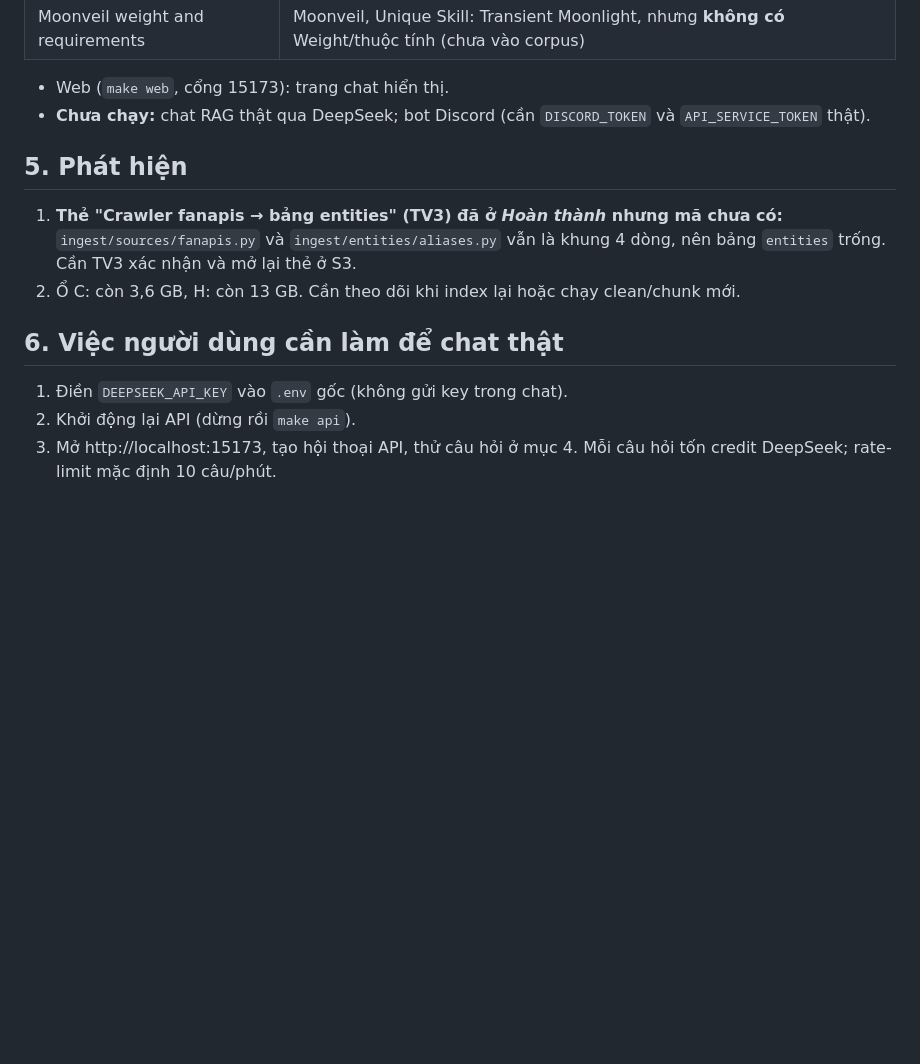
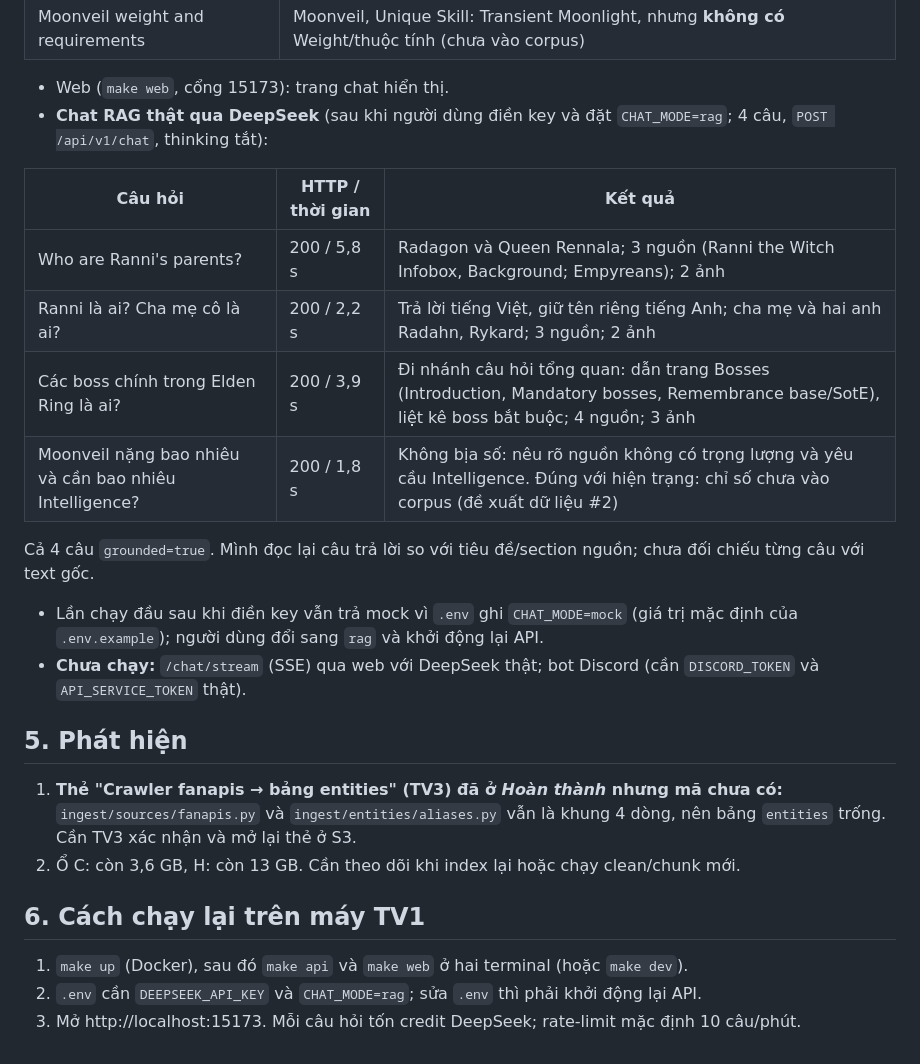
Before and after one commit to HoanBuCon/Index-Beast, a Markdown page: docs/handover/2026-11-01_s3-tv1_techstack-rag-va-setup-may-tv1.md, the part around the change. GitHub-like rendering; blank space fills up the shorter version.

Commit message:
docs(handover): record live RAG chat results on TV1 machine
Co-Authored-By: Claude Opus 5.5 <noreply@anthropic.com>

```diff
--- a/docs/handover/2026-11-01_s3-tv1_techstack-rag-va-setup-may-tv1.md
+++ b/docs/handover/2026-11-01_s3-tv1_techstack-rag-va-setup-may-tv1.md
@@ -59,15 +59,26 @@ Không clean/chunk lại: bản chính thức đã có, và sửa cleaner ở PR
 | Moonveil weight and requirements | Moonveil, Unique Skill: Transient Moonlight, nhưng **không có** Weight/thuộc tính (chưa vào corpus) |
 
 - Web (`make web`, cổng 15173): trang chat hiển thị.
-- **Chưa chạy:** chat RAG thật qua DeepSeek; bot Discord (cần `DISCORD_TOKEN` và `API_SERVICE_TOKEN` thật).
+- **Chat RAG thật qua DeepSeek** (sau khi người dùng điền key và đặt `CHAT_MODE=rag`; 4 câu, `POST /api/v1/chat`, thinking tắt):
+
+| Câu hỏi | HTTP / thời gian | Kết quả |
+|---|---|---|
+| Who are Ranni's parents? | 200 / 5,8 s | Radagon và Queen Rennala; 3 nguồn (Ranni the Witch Infobox, Background; Empyreans); 2 ảnh |
+| Ranni là ai? Cha mẹ cô là ai? | 200 / 2,2 s | Trả lời tiếng Việt, giữ tên riêng tiếng Anh; cha mẹ và hai anh Radahn, Rykard; 3 nguồn; 2 ảnh |
+| Các boss chính trong Elden Ring là ai? | 200 / 3,9 s | Đi nhánh câu hỏi tổng quan: dẫn trang Bosses (Introduction, Mandatory bosses, Remembrance base/SotE), liệt kê boss bắt buộc; 4 nguồn; 3 ảnh |
+| Moonveil nặng bao nhiêu và cần bao nhiêu Intelligence? | 200 / 1,8 s | Không bịa số: nêu rõ nguồn không có trọng lượng và yêu cầu Intelligence. Đúng với hiện trạng: chỉ số chưa vào corpus (đề xuất dữ liệu #2) |
+
+  Cả 4 câu `grounded=true`. Mình đọc lại câu trả lời so với tiêu đề/section nguồn; chưa đối chiếu từng câu với text gốc.
+- Lần chạy đầu sau khi điền key vẫn trả mock vì `.env` ghi `CHAT_MODE=mock` (giá trị mặc định của `.env.example`); người dùng đổi sang `rag` và khởi động lại API.
+- **Chưa chạy:** `/chat/stream` (SSE) qua web với DeepSeek thật; bot Discord (cần `DISCORD_TOKEN` và `API_SERVICE_TOKEN` thật).
 
 ## 5. Phát hiện
 
 1. **Thẻ "Crawler fanapis → bảng entities" (TV3) đã ở *Hoàn thành* nhưng mã chưa có:** `ingest/sources/fanapis.py` và `ingest/entities/aliases.py` vẫn là khung 4 dòng, nên bảng `entities` trống. Cần TV3 xác nhận và mở lại thẻ ở S3.
 2. Ổ C: còn 3,6 GB, H: còn 13 GB. Cần theo dõi khi index lại hoặc chạy clean/chunk mới.
 
-## 6. Việc người dùng cần làm để chat thật
+## 6. Cách chạy lại trên máy TV1
 
-1. Điền `DEEPSEEK_API_KEY` vào `.env` gốc (không gửi key trong chat).
-2. Khởi động lại API (dừng rồi `make api`).
-3. Mở http://localhost:15173, tạo hội thoại API, thử câu hỏi ở mục 4. Mỗi câu hỏi tốn credit DeepSeek; rate-limit mặc định 10 câu/phút.
+1. `make up` (Docker), sau đó `make api` và `make web` ở hai terminal (hoặc `make dev`).
+2. `.env` cần `DEEPSEEK_API_KEY` và `CHAT_MODE=rag`; sửa `.env` thì phải khởi động lại API.
+3. Mở http://localhost:15173. Mỗi câu hỏi tốn credit DeepSeek; rate-limit mặc định 10 câu/phút.
```
